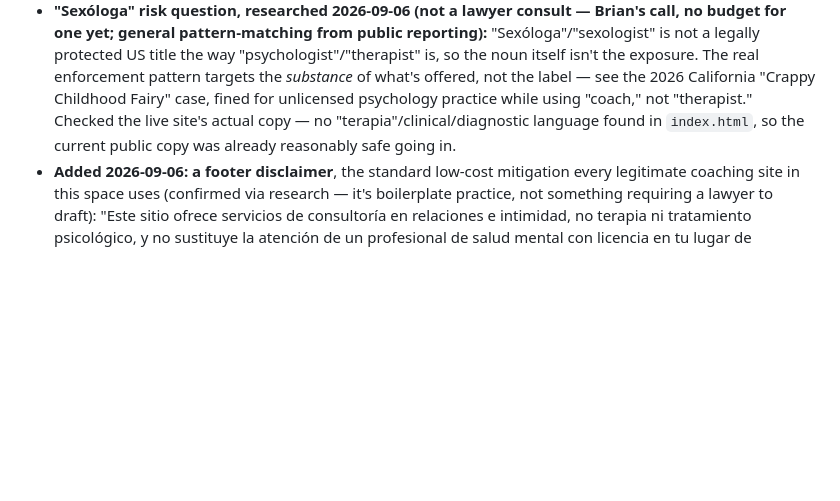
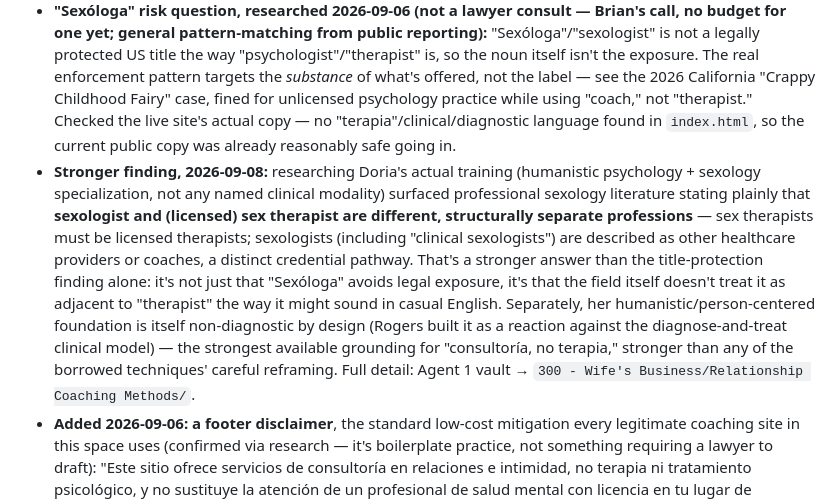
Before and after one commit to bbrenz001/doria-website, a Markdown page: Dorias Website Knowledge File.md, the part around the change. Drawn GitHub-style; blank space fills up the shorter version.

Commit message:
Knowledge file: stronger Sexologa-vs-therapist finding from sexology field research
Co-Authored-By: Claude Sonnet 5 <noreply@anthropic.com>

```diff
--- a/Dorias Website Knowledge File.md
+++ b/Dorias Website Knowledge File.md
@@ -56,6 +56,7 @@ Last updated: May 2026
 - 2026-09-05: briefly tried swapping in "Asesora"/"Asesoría" (as a replacement for "coach/coaching"). **2026-09-06: Brian reverted this — keep "Consultora."** All 5 occurrences reverted in `public/index.html`.
 - Never "Coach"/"Coaching". Never "Psicóloga/terapeuta" toward US clients (US legal). "Sexóloga" is kept — it's her real Mexican credential and the @doriasexologa brand.
 - **"Sexóloga" risk question, researched 2026-09-06 (not a lawyer consult — Brian's call, no budget for one yet; general pattern-matching from public reporting):** "Sexóloga"/"sexologist" is not a legally protected US title the way "psychologist"/"therapist" is, so the noun itself isn't the exposure. The real enforcement pattern targets the *substance* of what's offered, not the label — see the 2026 California "Crappy Childhood Fairy" case, fined for unlicensed psychology practice while using "coach," not "therapist." Checked the live site's actual copy — no "terapia"/clinical/diagnostic language found in `index.html`, so the current public copy was already reasonably safe going in.
+- **Stronger finding, 2026-09-08:** researching Doria's actual training (humanistic psychology + sexology specialization, not any named clinical modality) surfaced professional sexology literature stating plainly that **sexologist and (licensed) sex therapist are different, structurally separate professions** — sex therapists must be licensed therapists; sexologists (including "clinical sexologists") are described as other healthcare providers or coaches, a distinct credential pathway. That's a stronger answer than the title-protection finding alone: it's not just that "Sexóloga" avoids legal exposure, it's that the field itself doesn't treat it as adjacent to "therapist" the way it might sound in casual English. Separately, her humanistic/person-centered foundation is itself non-diagnostic by design (Rogers built it as a reaction against the diagnose-and-treat clinical model) — the strongest available grounding for "consultoría, no terapia," stronger than any of the borrowed techniques' careful reframing. Full detail: Agent 1 vault → `300 - Wife's Business/Relationship Coaching Methods/`.
 - **Added 2026-09-06: a footer disclaimer**, the standard low-cost mitigation every legitimate coaching site in this space uses (confirmed via research — it's boilerplate practice, not something requiring a lawyer to draft): "Este sitio ofrece servicios de consultoría en relaciones e intimidad, no terapia ni tratamiento psicológico, y no sustituye la atención de un profesional de salud mental con licencia en tu lugar de residencia." New `.footer-disclaimer` CSS class, sits above the copyright line.
 - Committed and **pushed** (`b6c5d7f`, 2026-09-06). **Netlify deploy did not go through** — Brian's Netlify team is out of credits (shared meter across all his sites, same issue that pushed The True Card to Cloudflare Pages 2026-09-02). Confirmed: the live site still doesn't have the disclaimer as of this push. **This site needs the same Netlify → Cloudflare Pages migration, pending — Brian's call, once he's at a proper computer.** Runbook to follow: Agent 1 vault → `100 - Business/The True Card - Netlify to Cloudflare Pages Migration.md`.
 
```
